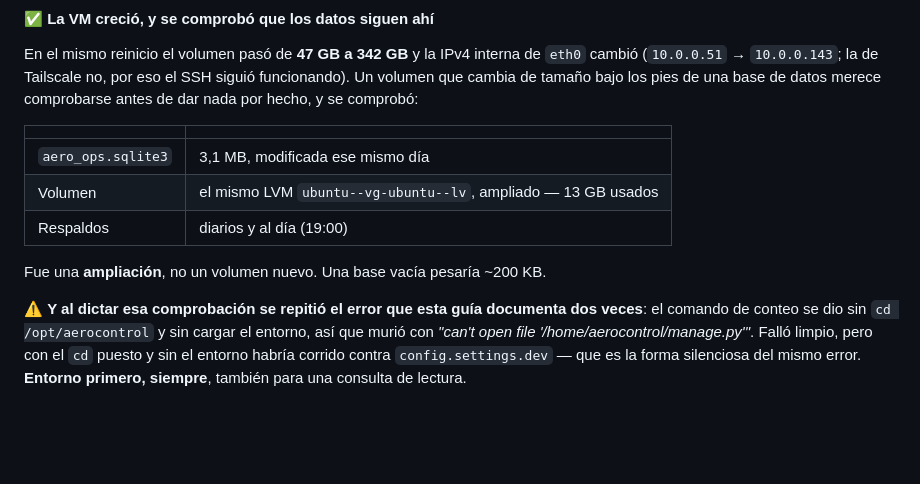
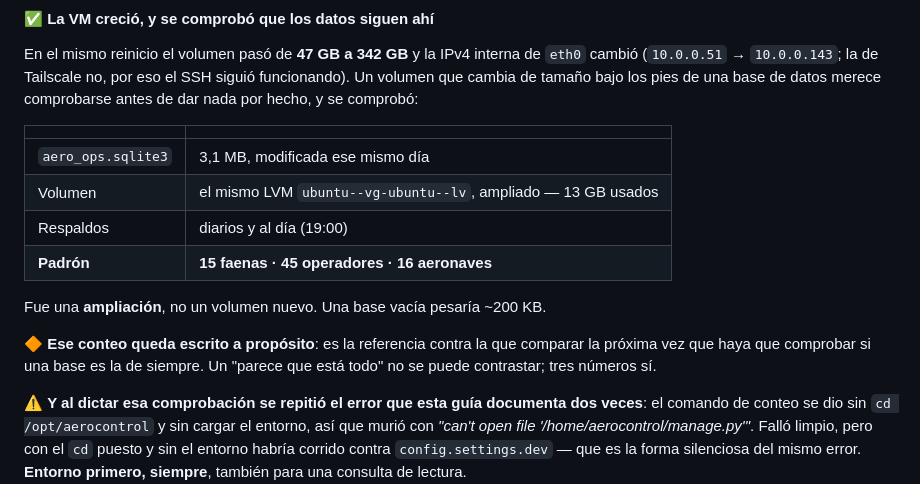
Before and after one commit to DovaCrii/AeroControl, a Markdown page: HANDOFF.md, the part around the change. Drawn GitHub-style; blank space fills up the shorter version.

Commit message:
docs(handoff): el padron de referencia, 15/45/16
Comprobado tras la ampliacion del volumen. Queda escrito para que la proxima comprobacion se pueda contrastar contra numeros y no contra un 'parece que esta todo'.

```diff
--- a/HANDOFF.md
+++ b/HANDOFF.md
@@ -168,8 +168,13 @@ base de datos merece comprobarse antes de dar nada por hecho, y se comprobó:
 | `aero_ops.sqlite3` | 3,1 MB, modificada ese mismo día |
 | Volumen | el mismo LVM `ubuntu--vg-ubuntu--lv`, ampliado — 13 GB usados |
 | Respaldos | diarios y al día (19:00) |
+| **Padrón** | **15 faenas · 45 operadores · 16 aeronaves** |
 
 Fue una **ampliación**, no un volumen nuevo. Una base vacía pesaría ~200 KB.
+
+🔶 **Ese conteo queda escrito a propósito**: es la referencia contra la que
+comparar la próxima vez que haya que comprobar si una base es la de siempre. Un
+"parece que está todo" no se puede contrastar; tres números sí.
 
 ⚠️ **Y al dictar esa comprobación se repitió el error que esta guía documenta
 dos veces**: el comando de conteo se dio sin `cd /opt/aerocontrol` y sin cargar
```
